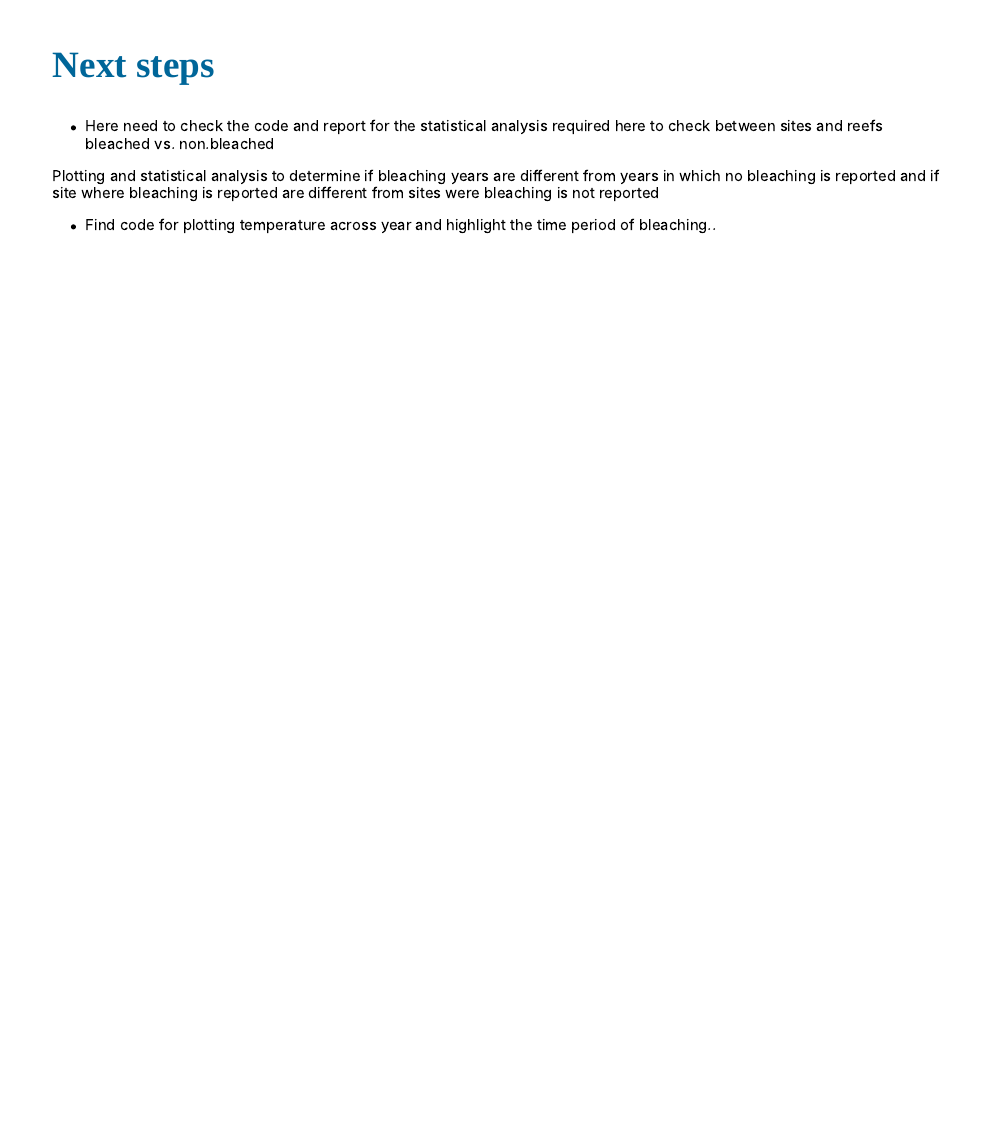
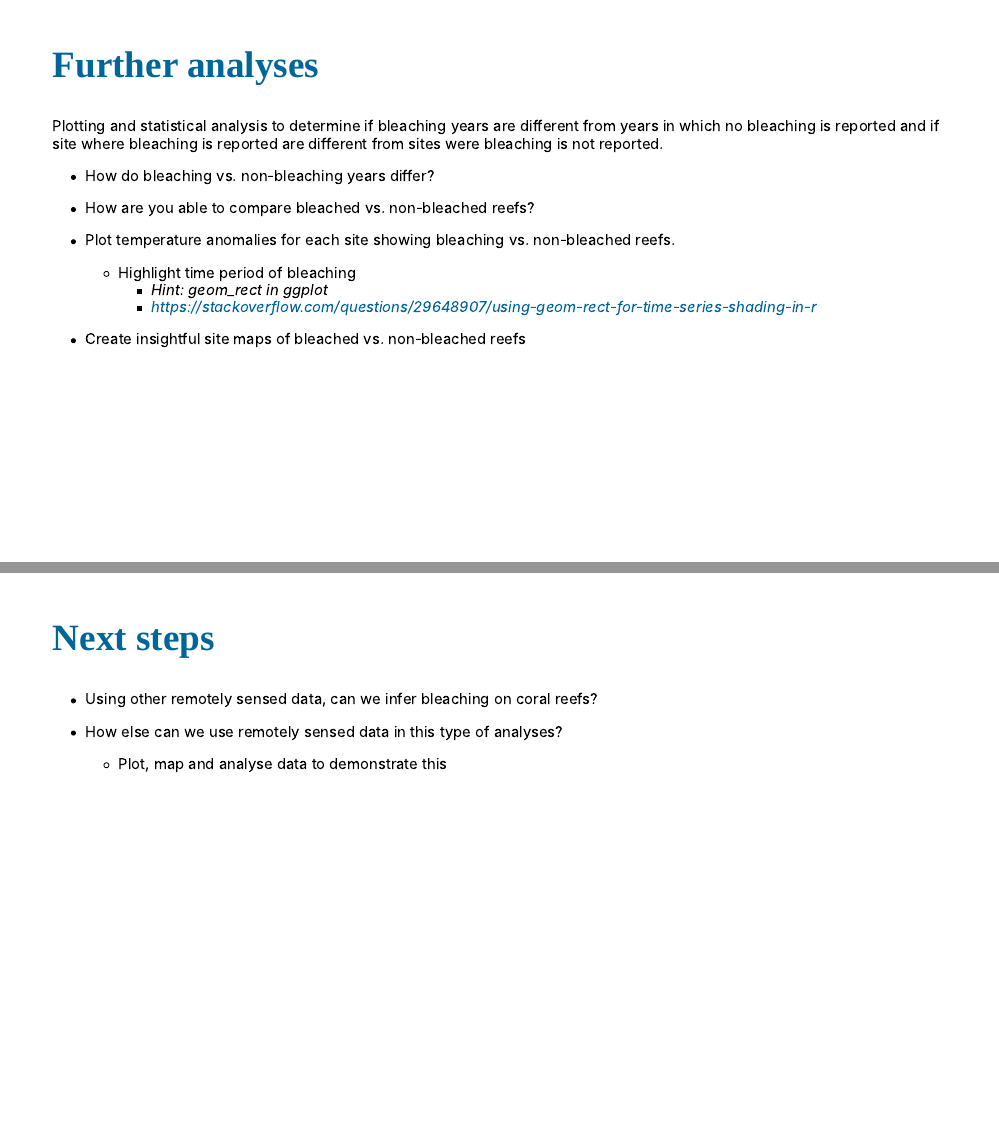
Before and after one commit to amysw13/Remote_sensing_GIS_coral_bleaching, an R Markdown document (Bleaching_analysis_xar.Rmd): page 18 of 18 before the commit and pages 17 and 18 of 19 after it, the two joined at a grey line. The pictures show the slides in the output file Bleaching_analysis_xar.html that the author committed with the source; the slides are laid out offline by our stand-in for remark.js, each with all of its steps uncovered, in fonts that may differ from those the slides ask for, and without slide numbers, shadows or browser add-ons.

Commit message:
Updated presentation B

```diff
--- a/Bleaching_analysis_xar.Rmd
+++ b/Bleaching_analysis_xar.Rmd
@@ -228,11 +227,28 @@ write.csv(annual_integrated_anomaly,
 
 ---
 
+## Further analyses
+
+Plotting and statistical analysis to determine if bleaching years are different from years in which no bleaching is reported and if site where bleaching is reported are different from sites were bleaching is not reported.
+
+- How do bleaching vs. non-bleaching years differ?
+
+- How are you able to compare bleached vs. non-bleached reefs?
+
+- Plot temperature anomalies for each site showing bleaching vs. non-bleached reefs.
+  - Highlight time period of bleaching
+    - *Hint: geom_rect in ggplot*
+    - *https://stackoverflow.com/questions/29648907/using-geom-rect-for-time-series-shading-in-r*
+
+- Create insightful site maps of bleached vs. non-bleached reefs
+
+---
+
 ## Next steps
 
-- Here need to check the code and report for the statistical analysis required here to check between sites  and  reefs bleached vs. non.bleached
+- Using other remotely sensed data, can we infer bleaching on coral reefs?
 
-Plotting and statistical analysis to determine if bleaching years are different from years in which no bleaching is reported and if site where bleaching is reported are different from sites were bleaching is not reported
+- How else can we use remotely sensed data in this type of analyses?
 
+  - Plot, map and analyse data to demonstrate this
 
-- Find code for plotting temperature across year and highlight the time period of bleaching..
```
Also changed, not shown: Bleaching_analysis_xar.html, Bleaching_analysis_xar_files/figure-html/unnamed-chunk-10-1.png, Figures/istockphoto-886544818-612x612.jpg (added), Bleaching_analysis_xar.Rmd (33 more changed lines), 1 other file.
